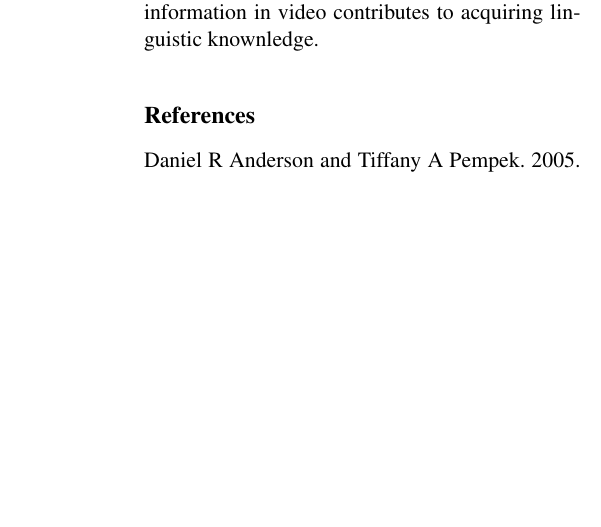
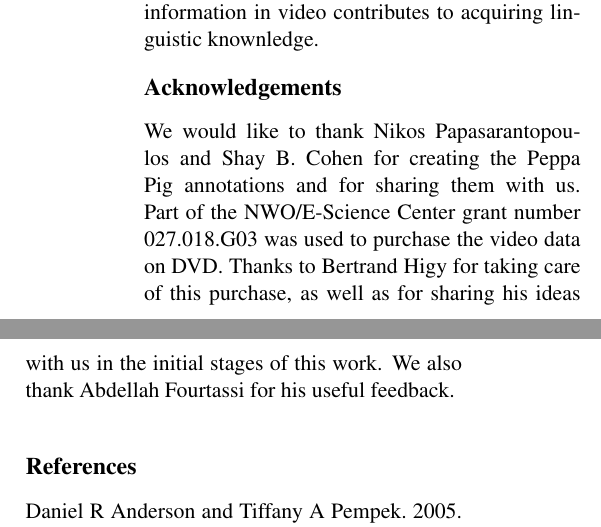
Before and after one commit to gchrupala/peppa-paper, a LaTeX paper (main.tex): part of one column of page 9 of 12 before the commit and two parts of the columns of page 9 of 12 after it, the two joined at a grey line, cut so that both start at the same text, the shorter picture padded with empty space. Compiled offline with pdfLaTeX.

Commit message:
Added acknowledgements

```diff
--- a/main.tex
+++ b/main.tex
@@ -73,6 +73,13 @@
 \input{method}
 \input{results}
 \input{conclusion}
+\section*{Acknowledgements}
+We would like to thank Nikos Papasarantopoulos and Shay B.\ Cohen for
+creating the Peppa Pig annotations and for sharing them with us.
+Part of the NWO/E-Science Center grant number 027.018.G03 was used to
+purchase the video data on DVD. Thanks to Bertrand Higy for taking care of this
+purchase, as well as for sharing his ideas with us in the initial stages of
+this work. We also thank Abdellah Fourtassi for his useful feedback.
 \bibliography{biblio,anthology}
 \bibliographystyle{acl_natbib}
 %\input{appendix}
```
Also changed, not shown: method.tex (+6 -4 lines), main.pdf.
